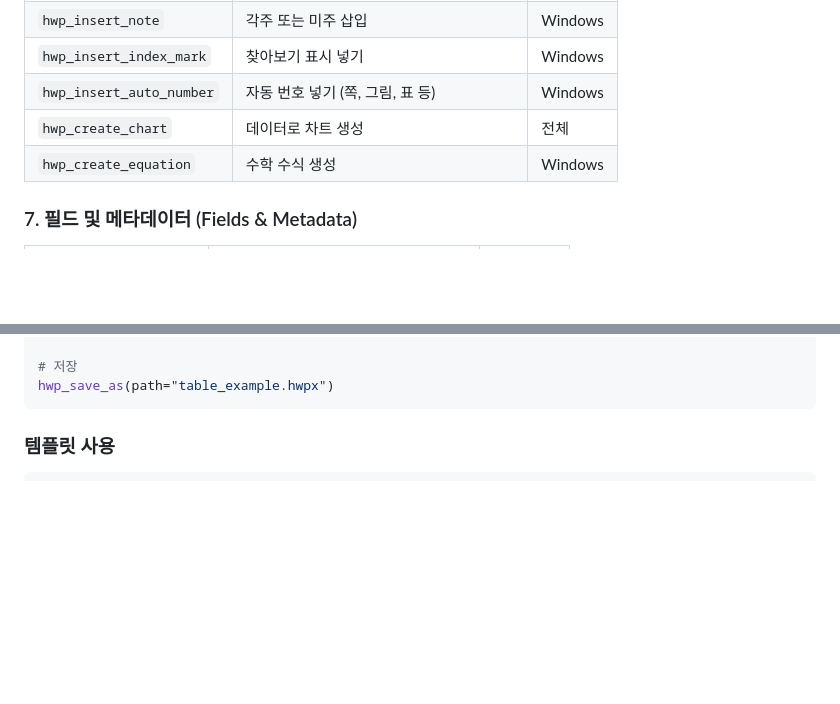
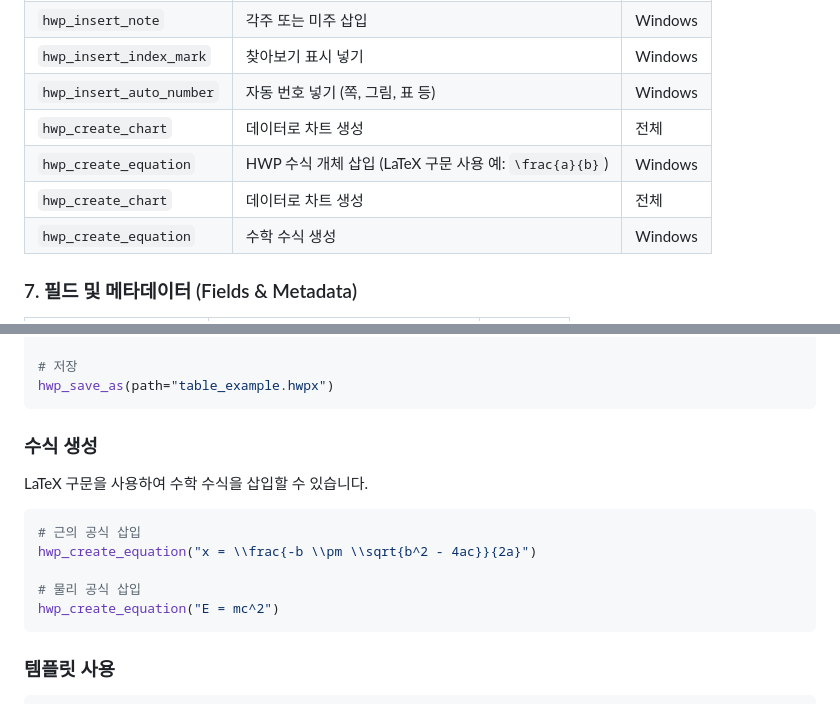
Before and after one commit to Topabaem05/hwpx-mcp, a Markdown page: README.kr.md, 2 parts joined by grey strips. Drawn GitHub-style; blank space fills up the shorter version.

Commit message:
docs: add LaTeX equation usage instructions and missing tools to README

````diff
--- a/README.kr.md
+++ b/README.kr.md
@@ -397,6 +397,8 @@ VS Code `settings.json`에 추가:
 | `hwp_insert_index_mark` | 찾아보기 표시 넣기 | Windows |
 | `hwp_insert_auto_number` | 자동 번호 넣기 (쪽, 그림, 표 등) | Windows |
 | `hwp_create_chart` | 데이터로 차트 생성 | 전체 |
+| `hwp_create_equation` | HWP 수식 개체 삽입 (LaTeX 구문 사용 예: `\frac{a}{b}`) | Windows |
+| `hwp_create_chart` | 데이터로 차트 생성 | 전체 |
 | `hwp_create_equation` | 수학 수식 생성 | Windows |
 
 ### 7. 필드 및 메타데이터 (Fields & Metadata)
@@ -487,6 +489,19 @@ hwp_set_cell_text(row=2, col=1, text="200")
 
 # 저장
 hwp_save_as(path="table_example.hwpx")
+```
+
+
+### 수식 생성
+
+LaTeX 구문을 사용하여 수학 수식을 삽입할 수 있습니다.
+
+```python
+# 근의 공식 삽입
+hwp_create_equation("x = \\frac{-b \\pm \\sqrt{b^2 - 4ac}}{2a}")
+
+# 물리 공식 삽입
+hwp_create_equation("E = mc^2")
 ```
 
 ### 템플릿 사용
````
Also changed, not shown: README.md (+15 -0 lines).
